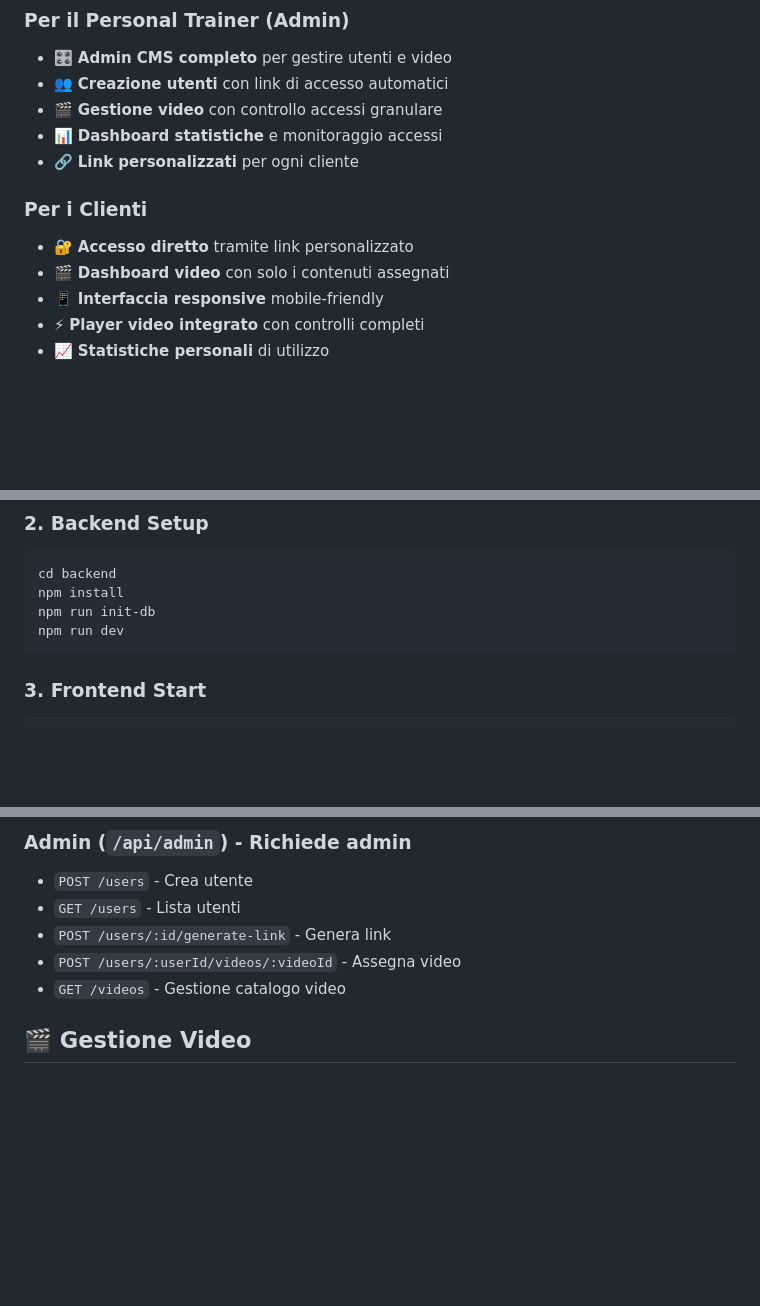
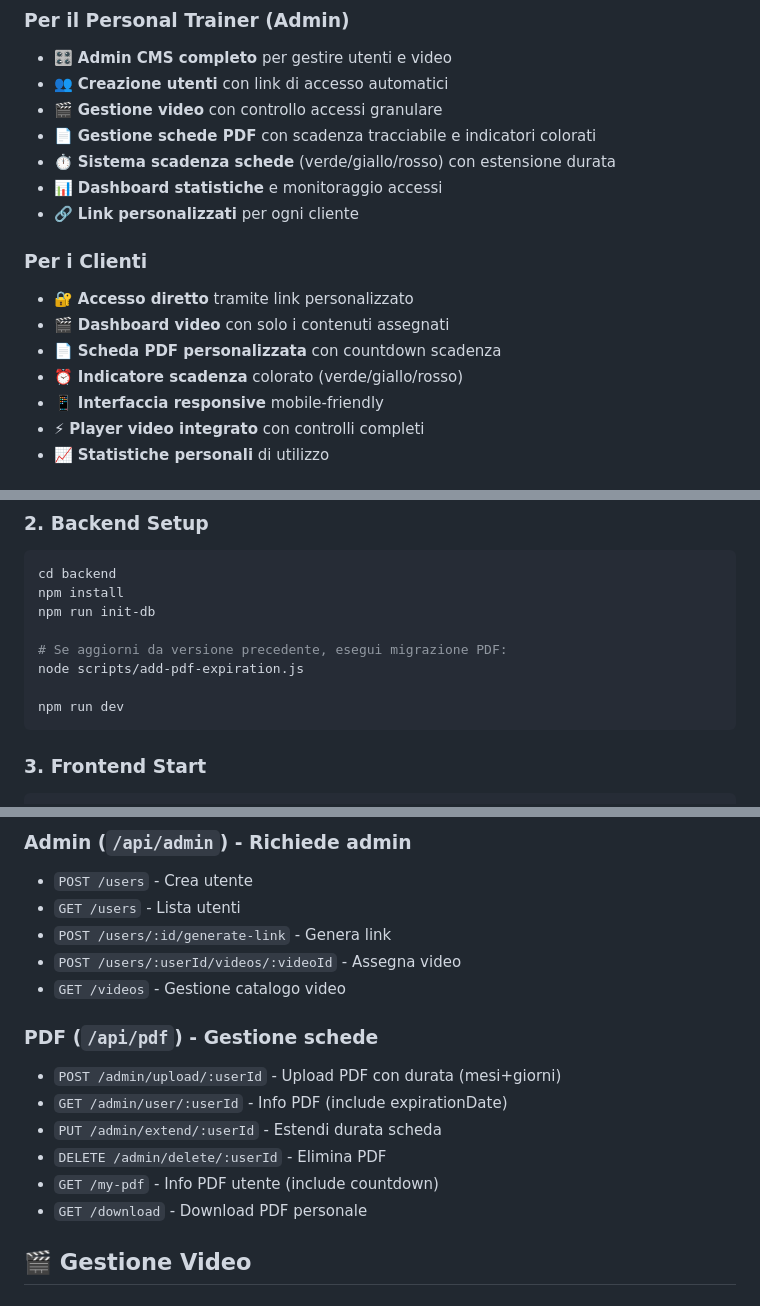
Before and after one commit to Bubbo98/personal-trainer, a Markdown page: README.md, 3 parts joined by grey strips. Drawn GitHub-style; blank space fills up the shorter version.

````diff
--- a/README.md
+++ b/README.md
@@ -8,12 +8,16 @@ Sistema completo per la gestione di video personalizzati per clienti personal tr
 - 🎛️ **Admin CMS completo** per gestire utenti e video
 - 👥 **Creazione utenti** con link di accesso automatici
 - 🎬 **Gestione video** con controllo accessi granulare
+- 📄 **Gestione schede PDF** con scadenza tracciabile e indicatori colorati
+- ⏱️ **Sistema scadenza schede** (verde/giallo/rosso) con estensione durata
 - 📊 **Dashboard statistiche** e monitoraggio accessi
 - 🔗 **Link personalizzati** per ogni cliente
 
 ### **Per i Clienti**
 - 🔐 **Accesso diretto** tramite link personalizzato
 - 🎬 **Dashboard video** con solo i contenuti assegnati
+- 📄 **Scheda PDF personalizzata** con countdown scadenza
+- ⏰ **Indicatore scadenza** colorato (verde/giallo/rosso)
 - 📱 **Interfaccia responsive** mobile-friendly
 - ⚡ **Player video integrato** con controlli completi
 - 📈 **Statistiche personali** di utilizzo
@@ -40,6 +44,10 @@ npm install
 cd backend
 npm install
 npm run init-db
+
+# Se aggiorni da versione precedente, esegui migrazione PDF:
+node scripts/add-pdf-expiration.js
+
 npm run dev
 ```
 
@@ -123,6 +131,14 @@ personal-trainer-app/
 - `POST /users/:id/generate-link` - Genera link
 - `POST /users/:userId/videos/:videoId` - Assegna video
 - `GET /videos` - Gestione catalogo video
+
+### **PDF** (`/api/pdf`) - Gestione schede
+- `POST /admin/upload/:userId` - Upload PDF con durata (mesi+giorni)
+- `GET /admin/user/:userId` - Info PDF (include expirationDate)
+- `PUT /admin/extend/:userId` - Estendi durata scheda
+- `DELETE /admin/delete/:userId` - Elimina PDF
+- `GET /my-pdf` - Info PDF utente (include countdown)
+- `GET /download` - Download PDF personale
 
 ## 🎬 **Gestione Video**
 
````
Also changed, not shown: backend/README.md (+54 -0 lines).
